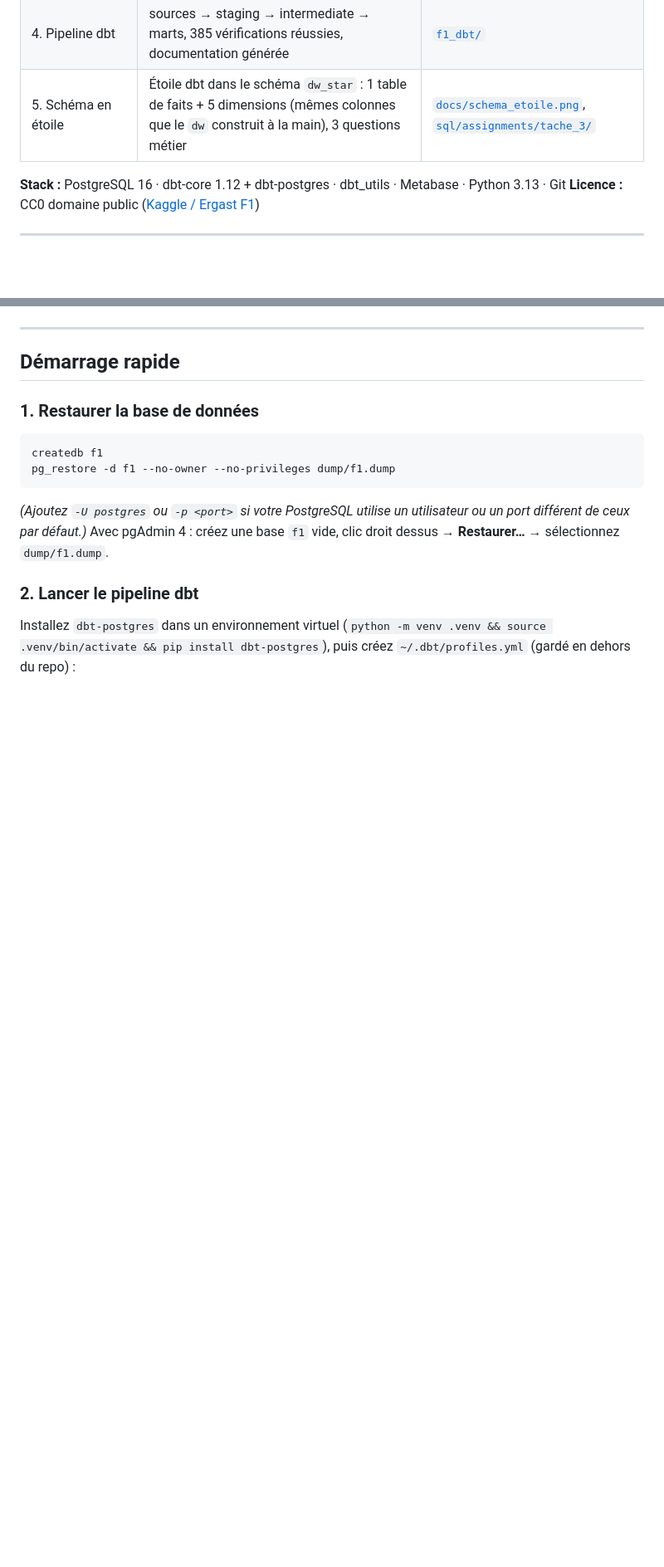
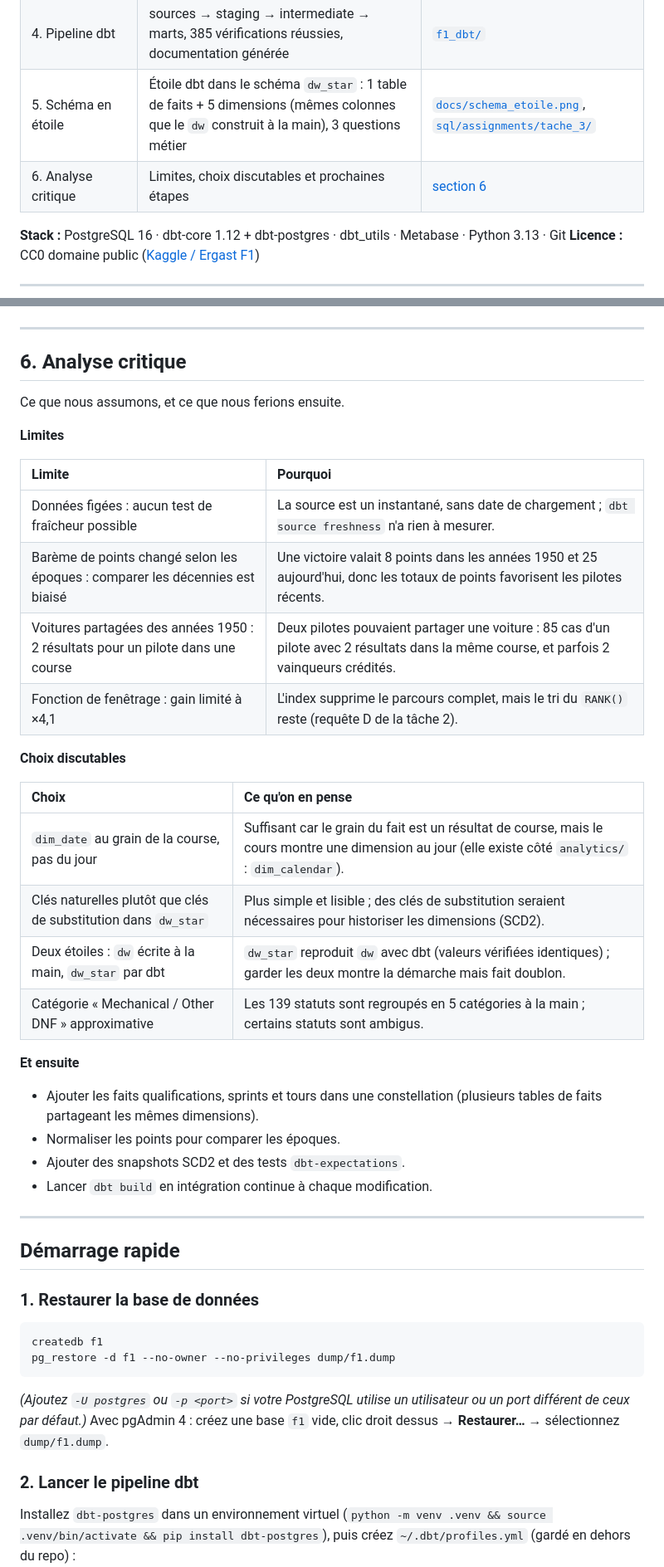
Before and after one commit to ganpat-patel-012/YNOV-SQL-F1, a Markdown page: README.md, 2 parts joined by grey strips. Shown at 83% size. GitHub-like rendering; blank space fills up the shorter version.

Commit message:
README: add critical analysis section; add dbt lineage screenshots, build output and query B plan
Co-Authored-By: Claude Opus 5.5 <noreply@anthropic.com>

```diff
--- a/README.md
+++ b/README.md
@@ -9,6 +9,7 @@ Projet SQL et data engineering de bout en bout, construit sur le jeu de données
 | 3. Tâche 2 — Performance | Données multipliées par 50 (1,46 M de lignes), `EXPLAIN ANALYZE` avant/après (médiane de 3 exécutions), 4 index, jusqu'à **×387** plus rapide | [`sql/assignments/tache_2/`](sql/assignments/tache_2/) |
 | 4. Pipeline dbt | sources → staging → intermediate → marts, 385 vérifications réussies, documentation générée | [`f1_dbt/`](f1_dbt/) |
 | 5. Schéma en étoile | Étoile dbt dans le schéma `dw_star` : 1 table de faits + 5 dimensions (mêmes colonnes que le `dw` construit à la main), 3 questions métier | [`docs/schema_etoile.png`](docs/schema_etoile.png), [`sql/assignments/tache_3/`](sql/assignments/tache_3/) |
+| 6. Analyse critique | Limites, choix discutables et prochaines étapes | [section 6](#6-analyse-critique) |
 
 **Stack :** PostgreSQL 16 · dbt-core 1.12 + dbt-postgres · dbt_utils · Metabase · Python 3.13 · Git
 **Licence :** CC0 domaine public ([Kaggle / Ergast F1](https://www.kaggle.com/datasets/rohanrao/formula-1-world-championship-1950-2020))
@@ -144,6 +145,37 @@ Conçu sur papier avec les 4 étapes de Kimball, validé en cours, puis construi
 
 ---
 
+## 6. Analyse critique
+
+Ce que nous assumons, et ce que nous ferions ensuite.
+
+**Limites**
+
+| Limite | Pourquoi |
+| :--- | :--- |
+| Données figées : aucun test de fraîcheur possible | La source est un instantané, sans date de chargement ; `dbt source freshness` n'a rien à mesurer. |
+| Barème de points changé selon les époques : comparer les décennies est biaisé | Une victoire valait 8 points dans les années 1950 et 25 aujourd'hui, donc les totaux de points favorisent les pilotes récents. |
+| Voitures partagées des années 1950 : 2 résultats pour un pilote dans une course | Deux pilotes pouvaient partager une voiture : 85 cas d'un pilote avec 2 résultats dans la même course, et parfois 2 vainqueurs crédités. |
+| Fonction de fenêtrage : gain limité à ×4,1 | L'index supprime le parcours complet, mais le tri du `RANK()` reste (requête D de la tâche 2). |
+
+**Choix discutables**
+
+| Choix | Ce qu'on en pense |
+| :--- | :--- |
+| `dim_date` au grain de la course, pas du jour | Suffisant car le grain du fait est un résultat de course, mais le cours montre une dimension au jour (elle existe côté `analytics/` : `dim_calendar`). |
+| Clés naturelles plutôt que clés de substitution dans `dw_star` | Plus simple et lisible ; des clés de substitution seraient nécessaires pour historiser les dimensions (SCD2). |
+| Deux étoiles : `dw` écrite à la main, `dw_star` par dbt | `dw_star` reproduit `dw` avec dbt (valeurs vérifiées identiques) ; garder les deux montre la démarche mais fait doublon. |
+| Catégorie « Mechanical / Other DNF » approximative | Les 139 statuts sont regroupés en 5 catégories à la main ; certains statuts sont ambigus. |
+
+**Et ensuite**
+
+- Ajouter les faits qualifications, sprints et tours dans une constellation (plusieurs tables de faits partageant les mêmes dimensions).
+- Normaliser les points pour comparer les époques.
+- Ajouter des snapshots SCD2 et des tests `dbt-expectations`.
+- Lancer `dbt build` en intégration continue à chaque modification.
+
+---
+
 ## Démarrage rapide
 
 ### 1. Restaurer la base de données
```
Also changed, not shown: docs/dbt_lineage_full.png (added), docs/dbt_lineage_layers.png (added), docs/dbt_lineage_star.png (added), docs/dbt_lineage_star_schema.png (added), 2 other files.
